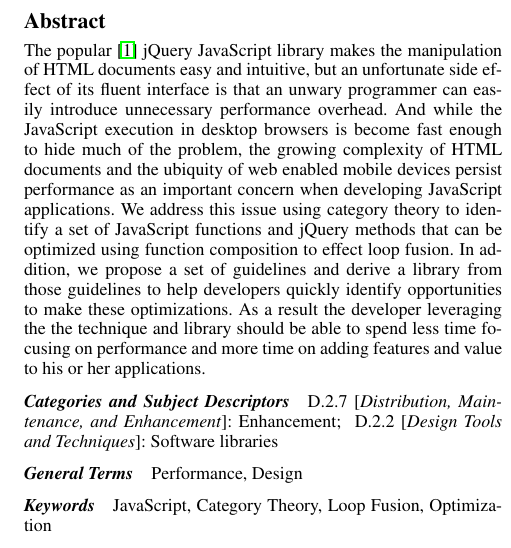
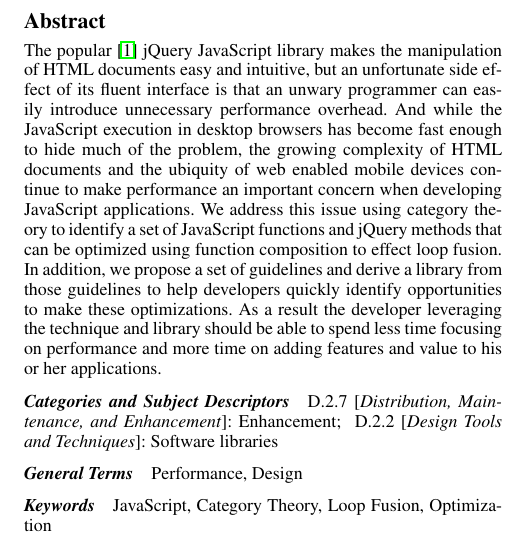
Before and after one commit to johnbender/applications-cat-theory, a LaTeX paper (paper/oopsla-2012.tex): part of one column of page 1 of 5, cut so that both start at the same text. Compiled offline with pdfLaTeX; a missing font is replaced by an installed copy or a similar font.

Commit message:
date and corrections to abstract

```diff
--- a/paper/oopsla-2012.tex
+++ b/paper/oopsla-2012.tex
@@ -55,7 +55,7 @@
 \maketitle
 
 \begin{abstract}
-The popular \cite{bib:usage} jQuery JavaScript library makes the manipulation of HTML documents easy and intuitive, but an unfortunate side effect of its fluent interface is that an unwary programmer can easily introduce unnecessary performance overhead. And while the JavaScript execution in desktop browsers is become fast enough to hide much of the problem, the growing complexity of HTML documents and the ubiquity of web enabled mobile devices persist performance as an important concern when developing JavaScript applications. We address this issue using category theory to identify a set of JavaScript functions and jQuery methods that can be optimized using function composition to effect loop fusion. In addition, we propose a set of guidelines and derive a library from those guidelines to help developers quickly identify opportunities to make these optimizations. As a result the developer leveraging the the technique and library should be able to spend less time focusing on performance and more time on adding features and value to his or her applications.
+The popular \cite{bib:usage} jQuery JavaScript library makes the manipulation of HTML documents easy and intuitive, but an unfortunate side effect of its fluent interface is that an unwary programmer can easily introduce unnecessary performance overhead. And while the JavaScript execution in desktop browsers has become fast enough to hide much of the problem, the growing complexity of HTML documents and the ubiquity of web enabled mobile devices continue to make performance an important concern when developing JavaScript applications. We address this issue using category theory to identify a set of JavaScript functions and jQuery methods that can be optimized using function composition to effect loop fusion. In addition, we propose a set of guidelines and derive a library from those guidelines to help developers quickly identify opportunities to make these optimizations. As a result the developer leveraging the technique and library should be able to spend less time focusing on performance and more time on adding features and value to his or her applications.
 \end{abstract}
 
 \category{D.2.7}{Distribution, Maintenance, and Enhancement}{Enhancement}
```
Also changed, not shown: paper/oopsla-2012.tex (2 more changed lines).
